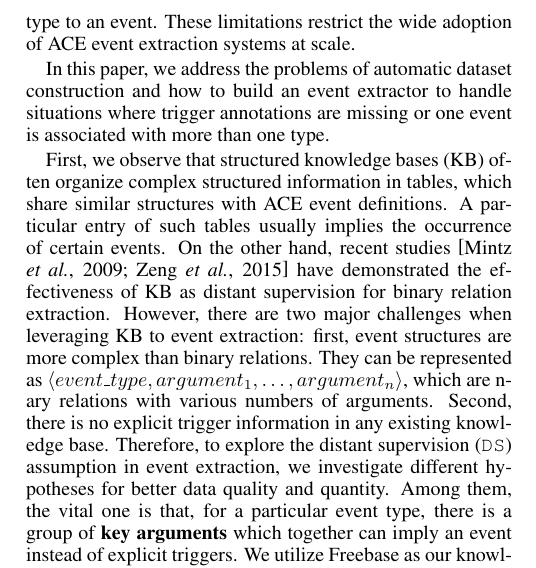
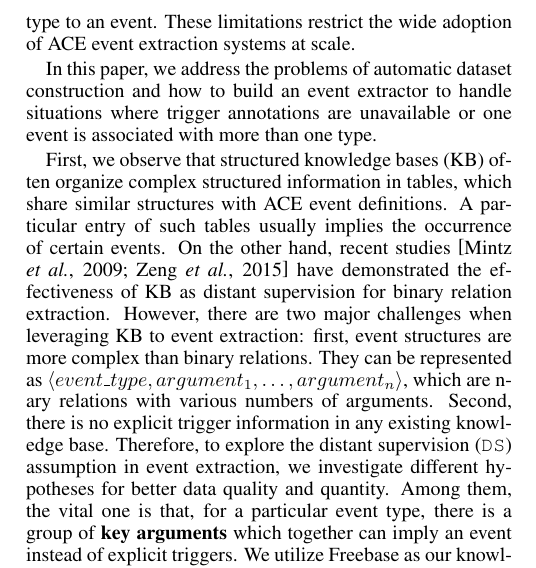
Before and after one commit to chrsitinass/submission, a LaTeX paper (ijcai17.tex, which reads Introduct.tex): part of one column of page 1 of 7, cut so that both start at the same text. Compiled offline with pdfLaTeX.

Commit message:
Update Introduct.tex

```diff
--- a/Introduct.tex
+++ b/Introduct.tex
@@ -17,7 +17,7 @@ These limitations restrict the wide adoption of ACE event extraction systems at
 
 %The aforementioned drawbacks of ACE event extraction systems motivate us to
 In this paper, we address the problems of automatic dataset construction and how to build an event extractor to handle situations where
-trigger annotations are missing or one event is associated with more than one type.
+trigger annotations are unavailable or one event is associated with more than one type.
 
 %It would be interesting to see (1) can we automatically build a dataset for event extraction without experts involved?
 %and (2) can we have an event extractor that handles more realistic scenarios, e.g.,  when trigger annotations are unavailable, or events with more than one type.
```
